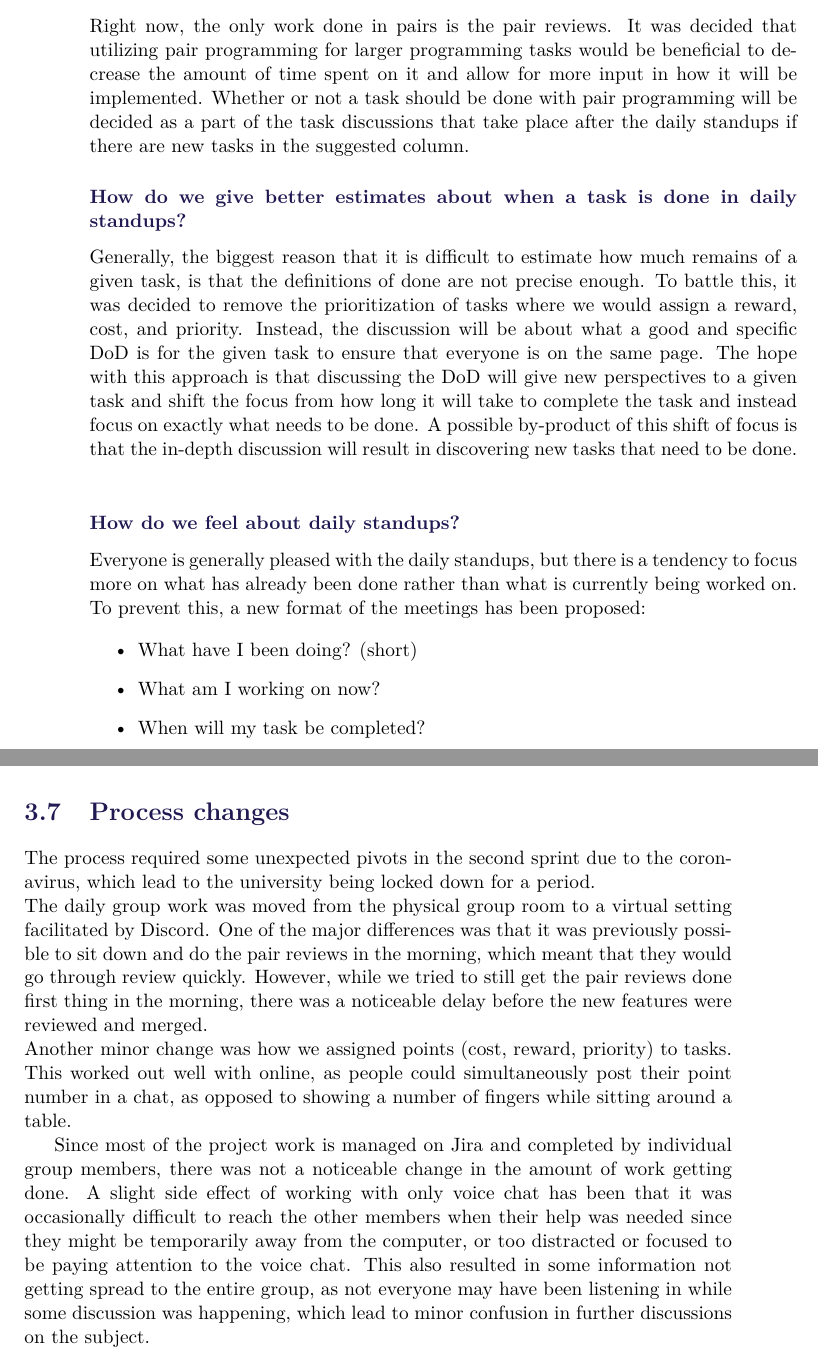
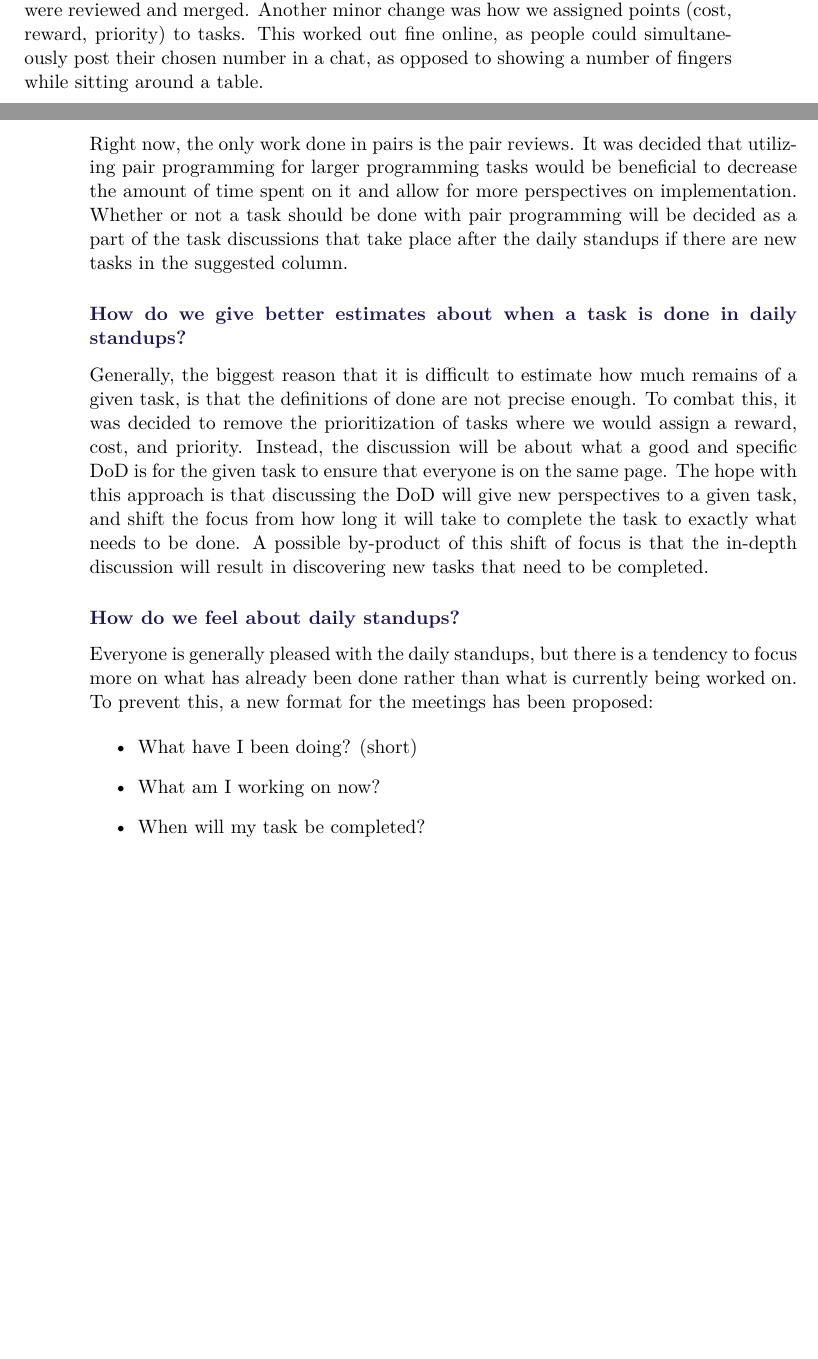
Before and after one commit to SW8-Bajs/report, a LaTeX thesis (master.tex, which reads sections/sprint-2/conclusion.tex): two parts of pages 46 and 47 of 71 before the commit and two parts of pages 45 and 46 of 71 after it, joined at a grey line, cut so that both start at the same text, the shorter picture padded with empty space. Compiled offline with pdfLaTeX.

Commit message:
small changes and removed section 3.7

```diff
--- a/sections/sprint-2/conclusion.tex
+++ b/sections/sprint-2/conclusion.tex
@@ -18,19 +19,19 @@ This has been clarified, and all members are now aware that they are fully encou
 
 \subsubsection{Should we use pair programming more?}
 Right now, the only work done in pairs is the pair reviews.
-It was decided that utilizing pair programming for larger programming tasks would be beneficial to decrease the amount of time spent on it and allow for more input in how it will be implemented.
+It was decided that utilizing pair programming for larger programming tasks would be beneficial to decrease the amount of time spent on it and allow for more perspectives on implementation.
 Whether or not a task should be done with pair programming will be decided as a part of the task discussions that take place after the daily standups if there are new tasks in the suggested column.
 
 \subsubsection{How do we give better estimates about when a task is done in daily standups?}
 Generally, the biggest reason that it is difficult to estimate how much remains of a given task, is that the definitions of done are not precise enough.
-To battle this, it was decided to remove the prioritization of tasks where we would assign a reward, cost, and priority.
+To combat this, it was decided to remove the prioritization of tasks where we would assign a reward, cost, and priority.
 Instead, the discussion will be about what a good and specific DoD is for the given task to ensure that everyone is on the same page.
-The hope with this approach is that discussing the DoD will give new perspectives to a given task and shift the focus from how long it will take to complete the task and instead focus on exactly what needs to be done.
-A possible by-product of this shift of focus is that the in-depth discussion will result in discovering new tasks that need to be done.\\
+The hope with this approach is that discussing the DoD will give new perspectives to a given task, and shift the focus from how long it will take to complete the task to exactly what needs to be done.
+A possible by-product of this shift of focus is that the in-depth discussion will result in discovering new tasks that need to be completed.
 
 \subsubsection{How do we feel about daily standups?}
 Everyone is generally pleased with the daily standups, but there is a tendency to focus more on what has already been done rather than what is currently being worked on.
-To prevent this, a new format of the meetings has been proposed:
+To prevent this, a new format for the meetings has been proposed:
 
 \begin{itemize}
 	\item{What have I been doing? (short)}
```
Also changed, not shown: sections/sprint-1/conclusion-sprint1.tex (+1 -1 lines), sections/sprint-2/sprint-2.tex (+0 -1 lines), sections/sprint-2/udp-implementation.tex (+1 -2 lines), sections/sprint-2/conclusion.tex (8 more changed lines).
